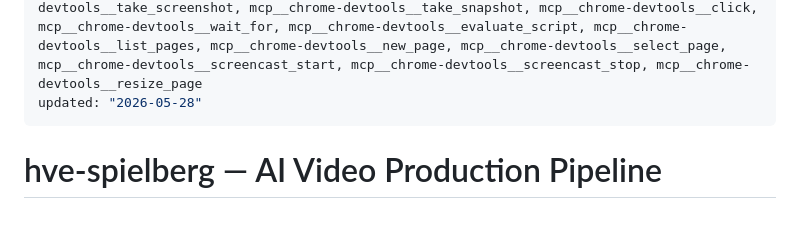
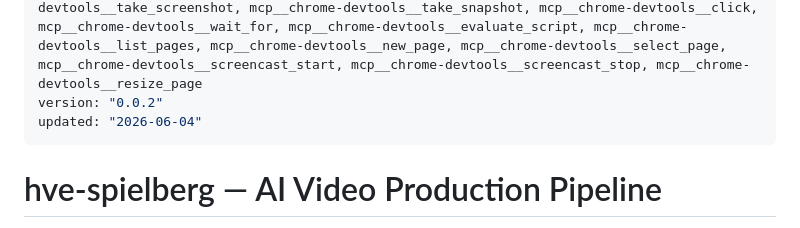
Before and after one commit to nebrass/hve-spielberg, a Markdown page: SKILL.md, the part around the change. Drawn GitHub-style.

Commit message:
docs: add CHANGELOG and version metadata (0.0.2)

```diff
--- a/SKILL.md
+++ b/SKILL.md
@@ -10,7 +10,8 @@ description: >
 user-invocable: true
 argument-hint: "[project-dir] [--mode new|continue|jump] [--phase 0|1|2|3|4|5]"
 allowed-tools: Bash(npm:*), Bash(npx:*), Bash(ffmpeg:*), Bash(python:*), Bash(python3:*), Bash(pip:*), Bash(whisper:*), Bash(curl:*), Bash(git:*), Read, Write, Edit, Glob, Grep, AskUserQuestion, Skill, mcp__chrome-devtools__navigate_page, mcp__chrome-devtools__take_screenshot, mcp__chrome-devtools__take_snapshot, mcp__chrome-devtools__click, mcp__chrome-devtools__wait_for, mcp__chrome-devtools__evaluate_script, mcp__chrome-devtools__list_pages, mcp__chrome-devtools__new_page, mcp__chrome-devtools__select_page, mcp__chrome-devtools__screencast_start, mcp__chrome-devtools__screencast_stop, mcp__chrome-devtools__resize_page
-updated: "2026-05-28"
+version: "0.0.2"
+updated: "2026-06-04"
 ---
 
 # hve-spielberg — AI Video Production Pipeline
```
Also changed, not shown: CHANGELOG.md (added, +112 -0 lines).
